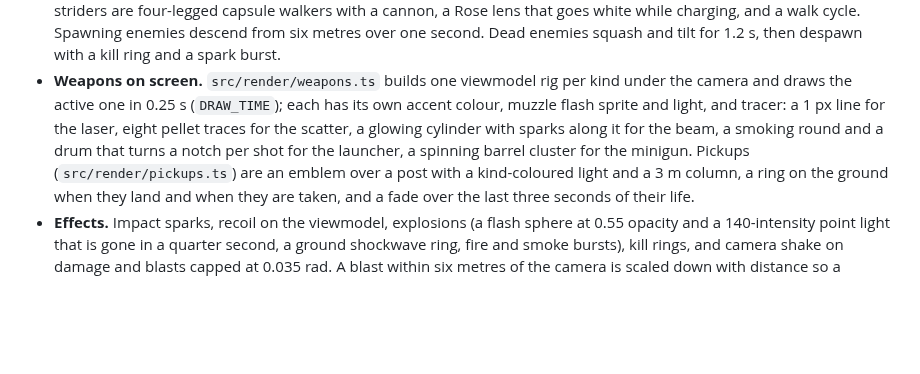
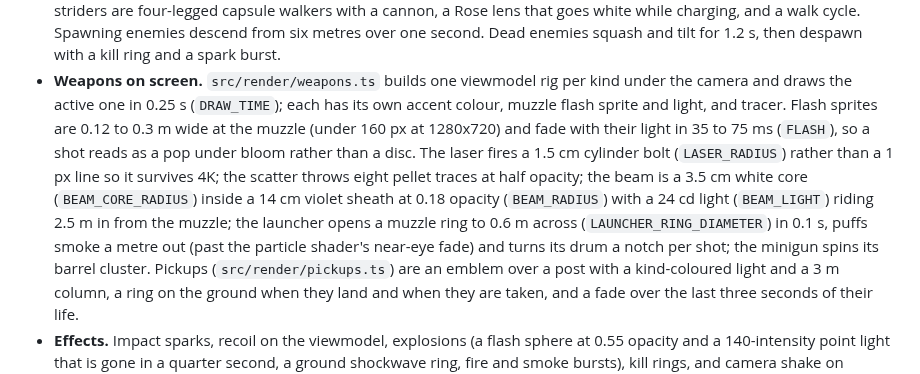
Before and after one commit to agh/ringfall, a Markdown page: docs/design-doc.md, the part around the change. GitHub-like rendering; blank space fills up the shorter version.

```diff
--- a/docs/design-doc.md
+++ b/docs/design-doc.md
@@ -225,10 +225,18 @@ clock in production and is fixed in tests.
 - **Weapons on screen.** `src/render/weapons.ts` builds one viewmodel rig
   per kind under the camera and draws the active one in 0.25 s
   (`DRAW_TIME`); each has its own accent colour, muzzle flash sprite and
-  light, and tracer: a 1 px line for the laser, eight pellet traces for the
-  scatter, a glowing cylinder with sparks along it for the beam, a smoking
-  round and a drum that turns a notch per shot for the launcher, a spinning
-  barrel cluster for the minigun. Pickups (`src/render/pickups.ts`) are an
+  light, and tracer. Flash sprites are 0.12 to 0.3 m wide at the muzzle
+  (under 160 px at 1280x720) and fade with their light in 35 to 75 ms
+  (`FLASH`), so a shot reads as a pop under bloom rather than a disc. The
+  laser fires a 1.5 cm cylinder bolt (`LASER_RADIUS`) rather than a 1 px
+  line so it survives 4K; the scatter throws eight pellet traces at half
+  opacity; the beam is a 3.5 cm white core (`BEAM_CORE_RADIUS`) inside a
+  14 cm violet sheath at 0.18 opacity (`BEAM_RADIUS`) with a 24 cd light
+  (`BEAM_LIGHT`) riding 2.5 m in from the muzzle; the launcher opens a
+  muzzle ring to 0.6 m across (`LAUNCHER_RING_DIAMETER`) in 0.1 s, puffs
+  smoke a metre out (past the particle shader's near-eye fade) and turns
+  its drum a notch per shot; the minigun spins its barrel cluster.
+  Pickups (`src/render/pickups.ts`) are an
   emblem over a post with a kind-coloured light and a 3 m column, a ring on
   the ground when they land and when they are taken, and a fade over the
   last three seconds of their life.
```
Also changed, not shown: docs/journey/README.md (+47 -0 lines), docs/journey/images/1739-flash-beam.jpg (added), docs/journey/images/1739-flash-laser.jpg (added), docs/journey/images/1739-flash-launcher.jpg (added), docs/journey/images/1739-flash-minigun.jpg (added), docs/journey/images/1739-flash-rifle.jpg (added), docs/journey/images/1739-flash-scatter.jpg (added), 1 other file.
